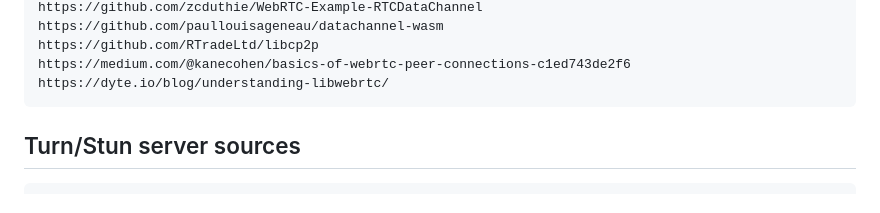
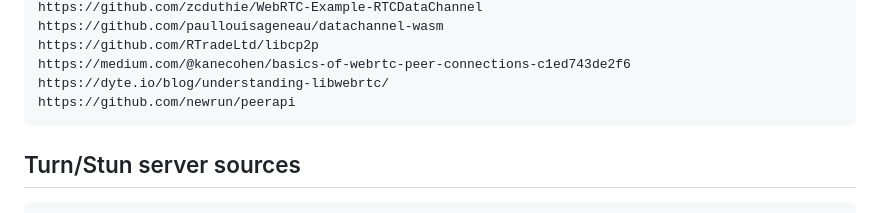
Before and after one commit to rjjrbatarao/P2Web, a Markdown page: README.md, the part around the change. GitHub-like rendering.

````diff
--- a/README.md
+++ b/README.md
@@ -25,6 +25,7 @@ https://github.com/paullouisageneau/datachannel-wasm
 https://github.com/RTradeLtd/libcp2p
 https://medium.com/@kanecohen/basics-of-webrtc-peer-connections-c1ed743de2f6
 https://dyte.io/blog/understanding-libwebrtc/
+https://github.com/newrun/peerapi
 ```
 ## Turn/Stun server sources
 ```
````
